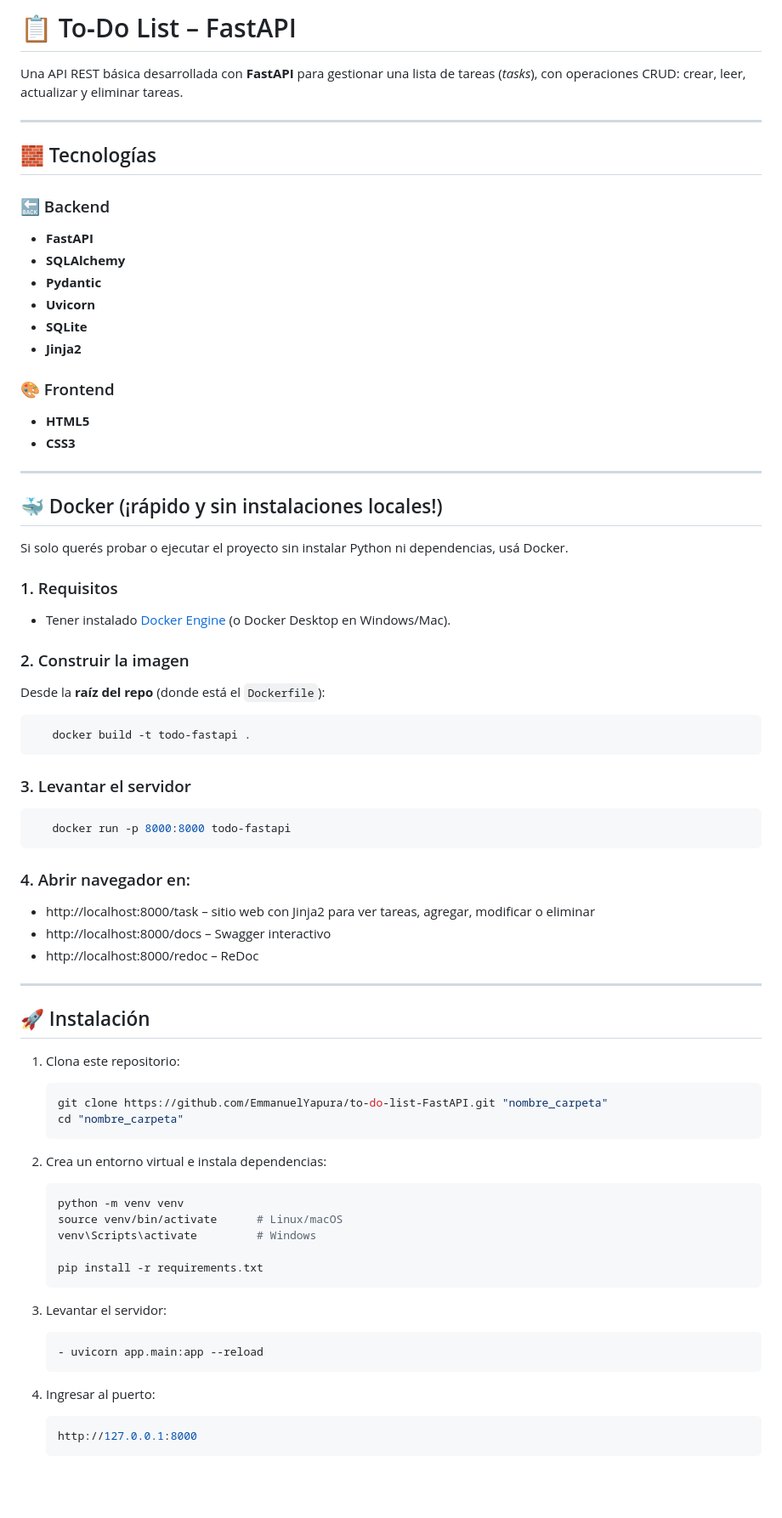
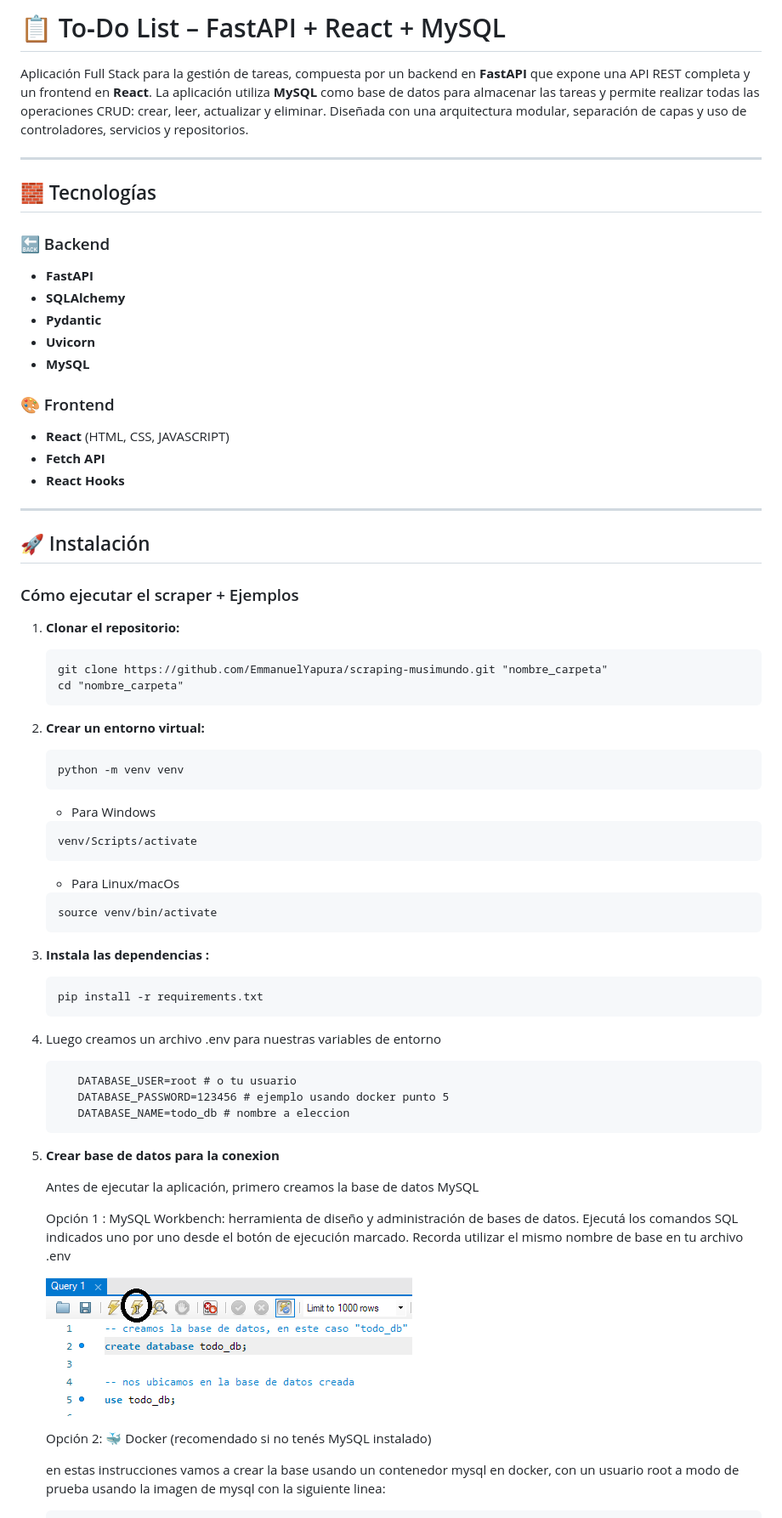
Before and after one commit to EmmanuelYapura/to-do-list-FastAPI, a Markdown page: README.md, the part around the change printed below. Shown: that part at 85% size. Drawn GitHub-style; pictures changed too: assets/create_base.png (added); blank space fills up the shorter version.

````diff
--- a/README.md
+++ b/README.md
@@ -1,6 +1,6 @@
-# 📋 To‑Do List – FastAPI
+# 📋 To‑Do List – FastAPI + React + MySQL
 
-Una API REST básica desarrollada con **FastAPI** para gestionar una lista de tareas (*tasks*), con operaciones CRUD: crear, leer, actualizar y eliminar tareas.
+Aplicación Full Stack para la gestión de tareas, compuesta por un backend en **FastAPI** que expone una API REST completa y un frontend en **React**. La aplicación utiliza **MySQL** como base de datos para almacenar las tareas y permite realizar todas las operaciones CRUD: crear, leer, actualizar y eliminar. Diseñada con una arquitectura modular, separación de capas y uso de controladores, servicios y repositorios.
 
 ---
 
@@ -11,69 +11,67 @@ Una API REST básica desarrollada con **FastAPI** para gestionar una lista de ta
 - **SQLAlchemy**
 - **Pydantic**
 - **Uvicorn**
-- **SQLite**
-- **Jinja2**
+- **MySQL**
 
 ### 🎨 Frontend
-- **HTML5**
-- **CSS3**
-
----
-
-## 🐳 Docker (¡rápido y sin instalaciones locales!)
-
-Si solo querés probar o ejecutar el proyecto sin instalar Python ni dependencias, usá Docker.
-
-### 1. Requisitos
-- Tener instalado [Docker Engine](https://docs.docker.com/engine/install/) (o Docker Desktop en Windows/Mac).
-
-### 2. Construir la imagen
-Desde la **raíz del repo** (donde está el `Dockerfile`):
-
-   ```bash
-      docker build -t todo-fastapi .
-   ```
-
-### 3. Levantar el servidor
-   ```bash
-      docker run -p 8000:8000 todo-fastapi
-   ```
-
-### 4. Abrir navegador en:
-
-   - http://localhost:8000/task – sitio web con Jinja2 para ver tareas, agregar, modificar o eliminar
-   - http://localhost:8000/docs – Swagger interactivo
-   - http://localhost:8000/redoc – ReDoc
+- **React** (HTML, CSS, JAVASCRIPT)
+- **Fetch API**
+- **React Hooks**
 
 ---
 
 ## 🚀 Instalación
+### Cómo ejecutar el scraper + Ejemplos
 
-1. Clona este repositorio:
+1. **Clonar el repositorio:**
 
-   ```bash
-   git clone https://github.com/EmmanuelYapura/to-do-list-FastAPI.git "nombre_carpeta"
+   ```
+   git clone https://github.com/EmmanuelYapura/scraping-musimundo.git "nombre_carpeta"
    cd "nombre_carpeta"
    ```
 
-2. Crea un entorno virtual e instala dependencias:
+2. **Crear un entorno virtual:**
 
-   ```bash
+   ```
    python -m venv venv
-   source venv/bin/activate      # Linux/macOS
-   venv\Scripts\activate         # Windows
+   ```
 
+   - Para Windows
+
+   ```
+   venv/Scripts/activate
+   ```
+
+   - Para Linux/macOs
+
+   ```
+   source venv/bin/activate
+   ```
+
+3. **Instala las dependencias :**
+
+   ```
    pip install -r requirements.txt
    ```
 
-3. Levantar el servidor:
-
-   ```bash
-   - uvicorn app.main:app --reload
+4. Luego creamos un archivo .env para nuestras variables de entorno
+   ```
+      DATABASE_USER=root # o tu usuario
+      DATABASE_PASSWORD=123456 # ejemplo usando docker punto 5
+      DATABASE_NAME=todo_db # nombre a eleccion
    ```
 
-4. Ingresar al puerto:
+5. **Crear base de datos para la conexion**
 
-   ```bash
-   http://127.0.0.1:8000
+   Antes de ejecutar la aplicación, primero creamos la base de datos MySQL
+
+   Opción 1 : MySQL Workbench: herramienta de diseño y administración de bases de datos. Ejecutá los comandos SQL indicados uno por uno desde el botón de ejecución marcado. Recorda utilizar el mismo nombre de base en tu archivo .env
+
+   ![creacion_base](assets/create_base.png)
+
+
+   Opción 2: 🐳 Docker (recomendado si no tenés MySQL instalado)
+
+   en estas instrucciones vamos a crear la base usando un contenedor mysql en docker, con un usuario root a modo de prueba usando la imagen de mysql con la siguiente linea:
+
    ```
````
Also changed, not shown: other parts of README.md (+64 -45 lines), assets/create_task.png (added), assets/delete_task.png (added), assets/delete_task_2.png (added), assets/update_task.png (added).
